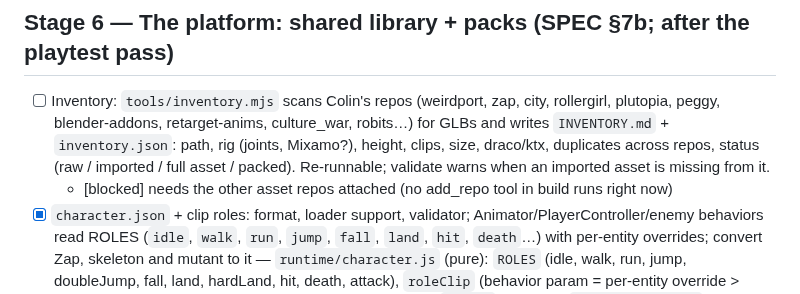
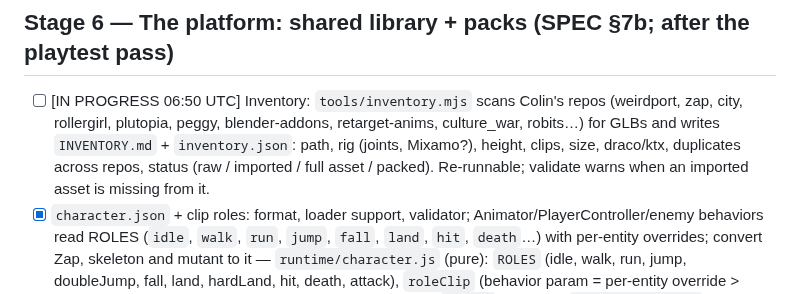
Before and after one commit to colinwillow/scene-companion, a Markdown page: ROADMAP.md, the part around the change. Rendered like a GitHub page.

Commit message:
Claim: inventory (unblocked — this session has the asset repos)
Co-Authored-By: Claude Opus 5.5 <noreply@anthropic.com>
Claude-Session: https://claude.ai/code/session_01PgB7RM7myXXxYJFSQC2Rfg

```diff
--- a/ROADMAP.md
+++ b/ROADMAP.md
@@ -28,8 +28,7 @@ Each run: read SPEC.md, FEEDBACK.md, then do ONE item. Keep `npm run validate` p
   - [blocked] build runs have no add_repo tool this run, so `retarget-anims` can't be attached; retry when it can
 
 ## Stage 6 — The platform: shared library + packs (SPEC §7b; after the playtest pass)
-- [ ] Inventory: `tools/inventory.mjs` scans Colin's repos (weirdport, zap, city, rollergirl, plutopia, peggy, blender-addons, retarget-anims, culture_war, robits…) for GLBs and writes `INVENTORY.md` + `inventory.json`: path, rig (joints, Mixamo?), height, clips, size, draco/ktx, duplicates across repos, status (raw / imported / full asset / packed). Re-runnable; validate warns when an imported asset is missing from it.
-  - [blocked] needs the other asset repos attached (no add_repo tool in build runs right now)
+- [ ] [IN PROGRESS 06:50 UTC] Inventory: `tools/inventory.mjs` scans Colin's repos (weirdport, zap, city, rollergirl, plutopia, peggy, blender-addons, retarget-anims, culture_war, robits…) for GLBs and writes `INVENTORY.md` + `inventory.json`: path, rig (joints, Mixamo?), height, clips, size, draco/ktx, duplicates across repos, status (raw / imported / full asset / packed). Re-runnable; validate warns when an imported asset is missing from it.
 - [x] `character.json` + clip roles: format, loader support, validator; Animator/PlayerController/enemy behaviors read ROLES (`idle`, `walk`, `run`, `jump`, `fall`, `land`, `hit`, `death`…) with per-entity overrides; convert Zap, skeleton and mutant to it — `runtime/character.js` (pure): `ROLES` (idle, walk, run, jump, doubleJump, fall, land, hardLand, hit, death, attack), `roleClip` (behavior param = per-entity override > character role > old default names for assets without one; `"none"` = no clip), `characterVariant`, `checkCharacter`. A variant `{ "character": "./…/zap.character.json" }` loads the file (cached) for model + height + roles; `entity.roles`; start clip = idle role. Animator clip params now default to '' (= role); Stompable `defeatClip` falls back to the `death` role. Validator checks each character file (glb exists, roles known, every clip in the GLB) and checks clip params against the character's GLB. Converted Zap (Sky Steps + Tiny Hop players; Tiny Hop keeps its `front_flip` jump as an override), skeleton and mutant prefabs. SKILL.md documents it. 115 tests; headless: roles applied, Zap 1.61 m feet at 0, route bot ✓ Sky Steps
 - [x] Characters follow-ups: editor `modelPath`/Replace model + Blender bridge read the GLB through a `character` variant (today they see no glb); Library › Characters adds a character by its character.json; inspector shows the roles (tap one to preview) — `modelPath`/`replaceModel` resolve a `character` variant through `world.characters` (Send to Blender shows for Zap/skeleton/mutant again; Send Back keeps the character file so roles still apply, the edited GLB overrides its model); dev-server prefab Send Back accepts character prefabs. 📚 Library › Characters also lists bare characters from `assets/models/colin/characters/index.json` — tap adds one at the view centre with an Animator playing its roles (pure `addCharacter`, reuses a scene asset already pointing at that file). Motions tab labels each clip with its roles ("in_air — jump · fall"); "tap to preview" was already there. Pure `clipRoles`/`characterEntries`, tested. Checked headless on Sky Steps (Library add → `zap_01` playing `idle_01`; Motions labels). Blender round trip itself not run (needs Blender)
 - [x] Pack format: `packs/<id>/pack.json` (characters, behaviors, prefabs, scenes, thumbnails, version, tier free|unlock); the editor Libraries panel lists installed packs; validator checks packs; first pack `colin-starter` from what's already imported — `runtime/packs.js` (pure): `checkPack` (id = folder, name, semver `version`, `tier` free|unlock, lists, every character/scene/thumbnail file + prefab + registered behavior exists), `packItems`. `packs/index.json` lists installed packs; validator checks every pack folder (and its character files) and warns when one isn't installed. First pack `packs/colin-starter/pack.json`: 3 characters, 31 prefabs, 15 behaviors, 3 scenes, free. 📚 Library › **Packs** tab: each installed pack as a header (version · tier, 🔒 for unlock) with its characters + prefabs, search filters, tap adds at the view centre. Also fixed a Library race (overlapping async renders could show the wrong tab; prefab load is now one shared promise). 119 tests; checked headless on Tiny Hop (Packs → search "ramp" → tap → kit_ramp_01 added). No thumbnails yet (Thumbnail studio item); on 400 px the 5 tabs wrap "Level kit" to two lines
```
